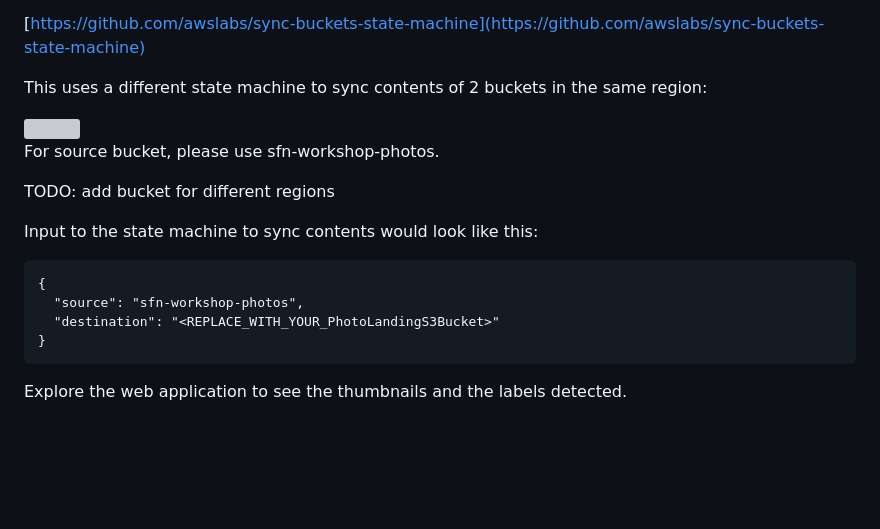
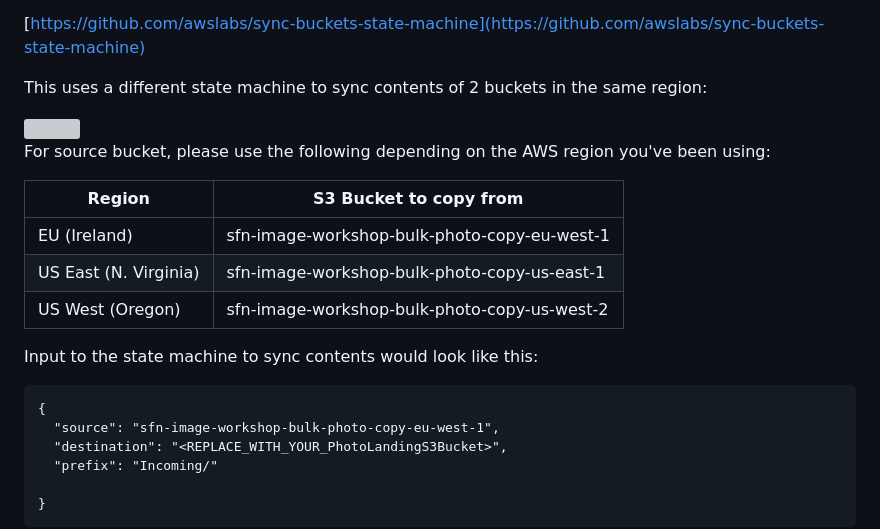
Before and after one commit to aws-samples/lambda-refarch-imagerecognition, a Markdown page: Workshop/additional-steps.md, the part around the change printed below. Rendered like a GitHub page; blank space fills up the shorter version; grey boxes are pictures that could not be loaded.

`````diff
--- a/Workshop/additional-steps.md
+++ b/Workshop/additional-steps.md
@@ -181,18 +181,24 @@ This uses a different state machine to sync contents of 2 buckets in the same re
 
 <img src="images/bucket-sync-state-machine.png" width="80%">
 
-For source bucket, please use sfn-workshop-photos.
+For source bucket, please use the following depending on the AWS region you've been using:
 
-TODO: add bucket for different regions
+
+Region | S3 Bucket to copy from
+------|-------
+EU (Ireland) | <span style="font-family:'Courier';"> sfn-image-workshop-bulk-photo-copy-eu-west-1 </span>
+US East (N. Virginia) | <span style="font-family:'Courier';"> sfn-image-workshop-bulk-photo-copy-us-east-1 </span>
+US West (Oregon) | <span style="font-family:'Courier';">sfn-image-workshop-bulk-photo-copy-us-west-2 </span>
 
 Input to the state machine to sync contents would look like this:
 
-````
+```
 {
-  "source": "sfn-workshop-photos",
-  "destination": "<REPLACE_WITH_YOUR_PhotoLandingS3Bucket>"
+  "source": "sfn-image-workshop-bulk-photo-copy-eu-west-1",
+  "destination": "<REPLACE_WITH_YOUR_PhotoLandingS3Bucket>",
+  "prefix": "Incoming/"
+
 }
-````
+```
 
-Explore the web application to see the thumbnails and the labels detected.
 
`````
Also changed, not shown: other parts of Workshop/additional-steps.md (+11 -1 lines), Workshop/images/bulk-import-album1.png (added), Workshop/images/bulk-import-albumlist.png (added), Workshop/images/bulk-import-user.png (added).
